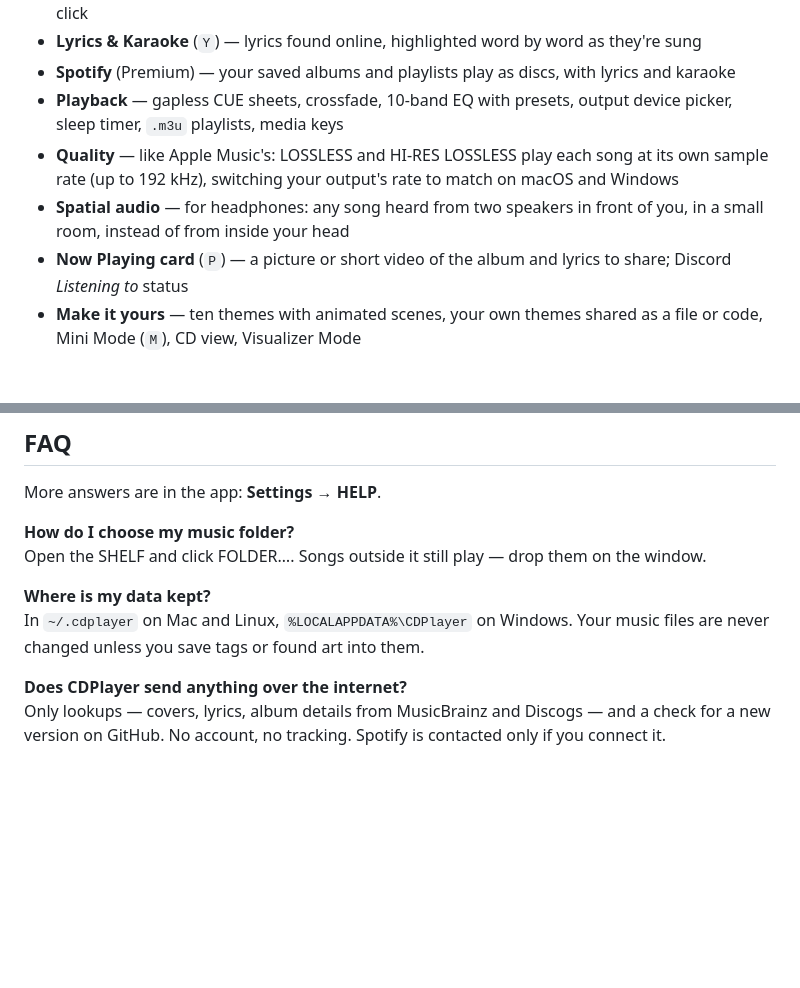
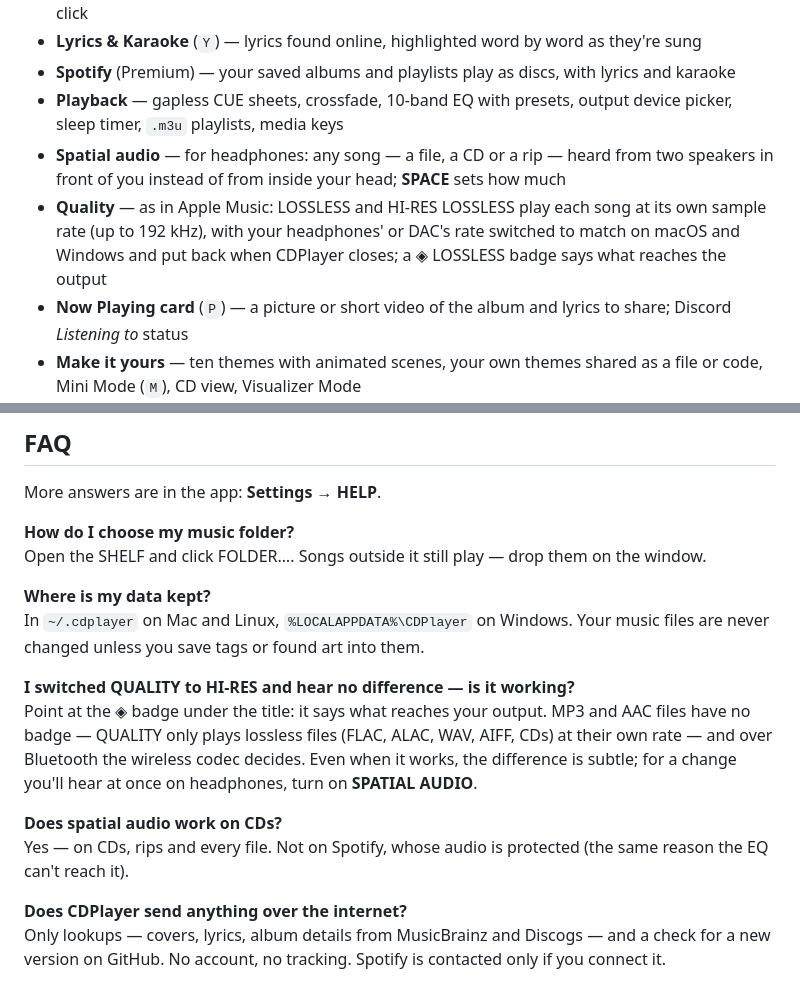
Before and after one commit to Kizarov3/CDPlayer, a Markdown page: README.md, 2 parts joined by grey strips. Rendered like a GitHub page; blank space fills up the shorter version.

Commit message:
README: spatial audio first, the quality badge and Bluetooth, and two FAQ answers — why HI-RES may sound the same, and spatial audio on CDs

```diff
--- a/README.md
+++ b/README.md
@@ -29,8 +29,8 @@ The builds aren't signed with a paid certificate, so the first launch asks once:
 - **Lyrics & Karaoke** (`Y`) — lyrics found online, highlighted word by word as they're sung
 - **Spotify** (Premium) — your saved albums and playlists play as discs, with lyrics and karaoke
 - **Playback** — gapless CUE sheets, crossfade, 10-band EQ with presets, output device picker, sleep timer, `.m3u` playlists, media keys
-- **Quality** — like Apple Music's: LOSSLESS and HI-RES LOSSLESS play each song at its own sample rate (up to 192 kHz), switching your output's rate to match on macOS and Windows
-- **Spatial audio** — for headphones: any song heard from two speakers in front of you, in a small room, instead of from inside your head
+- **Spatial audio** — for headphones: any song — a file, a CD or a rip — heard from two speakers in front of you instead of from inside your head; **SPACE** sets how much
+- **Quality** — as in Apple Music: LOSSLESS and HI-RES LOSSLESS play each song at its own sample rate (up to 192 kHz), with your headphones' or DAC's rate switched to match on macOS and Windows and put back when CDPlayer closes; a ◈ LOSSLESS badge says what reaches the output
 - **Now Playing card** (`P`) — a picture or short video of the album and lyrics to share; Discord *Listening to* status
 - **Make it yours** — ten themes with animated scenes, your own themes shared as a file or code, Mini Mode (`M`), CD view, Visualizer Mode
 - **Library tools** — fix tags from MusicBrainz, find missing covers, spot duplicates and broken files
@@ -76,6 +76,12 @@ Open the SHELF and click FOLDER…. Songs outside it still play — drop them on
 **Where is my data kept?**<br>
 In `~/.cdplayer` on Mac and Linux, `%LOCALAPPDATA%\CDPlayer` on Windows. Your music files are never changed unless you save tags or found art into them.
 
+**I switched QUALITY to HI-RES and hear no difference — is it working?**<br>
+Point at the ◈ badge under the title: it says what reaches your output. MP3 and AAC files have no badge — QUALITY only plays lossless files (FLAC, ALAC, WAV, AIFF, CDs) at their own rate — and over Bluetooth the wireless codec decides. Even when it works, the difference is subtle; for a change you'll hear at once on headphones, turn on **SPATIAL AUDIO**.
+
+**Does spatial audio work on CDs?**<br>
+Yes — on CDs, rips and every file. Not on Spotify, whose audio is protected (the same reason the EQ can't reach it).
+
 **Does CDPlayer send anything over the internet?**<br>
 Only lookups — covers, lyrics, album details from MusicBrainz and Discogs — and a check for a new version on GitHub. No account, no tracking. Spotify is contacted only if you connect it.
 
```
